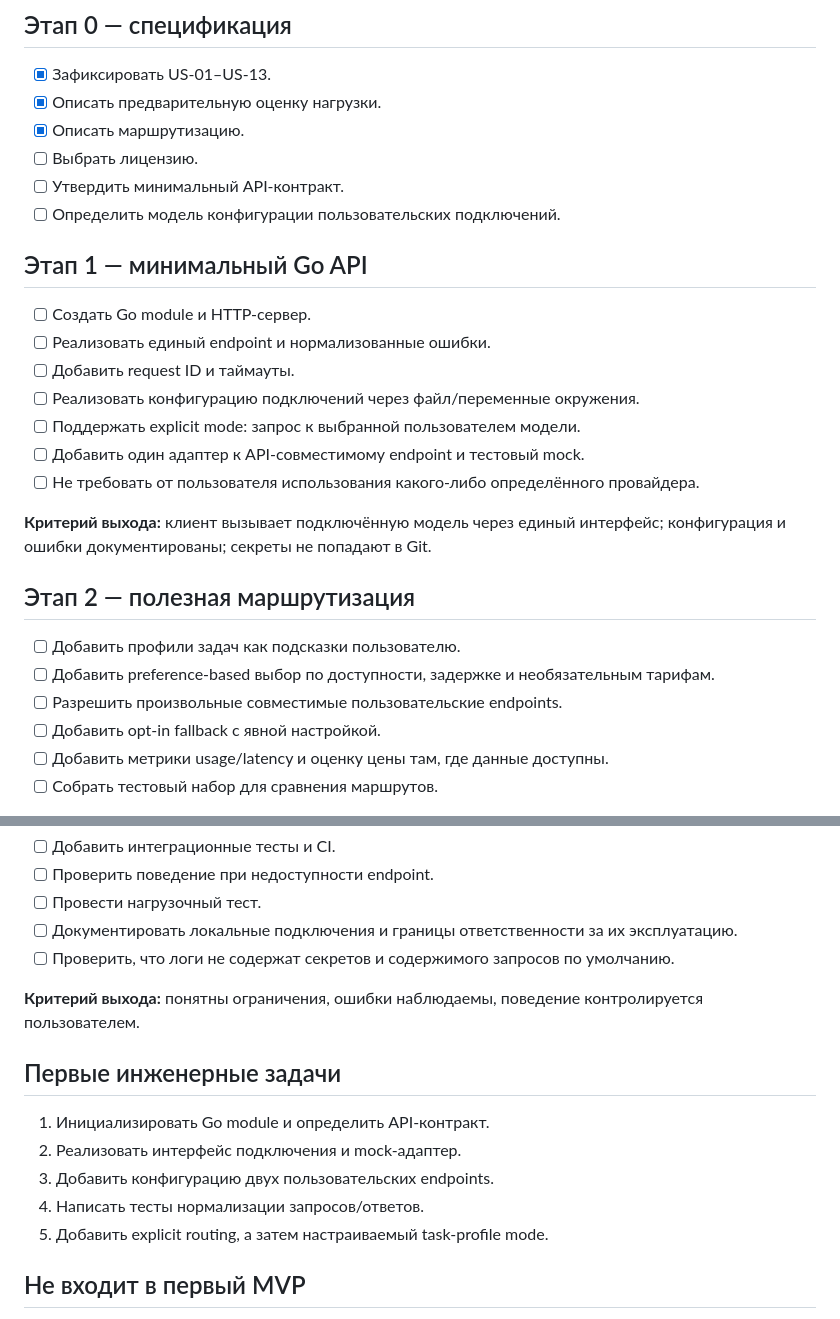
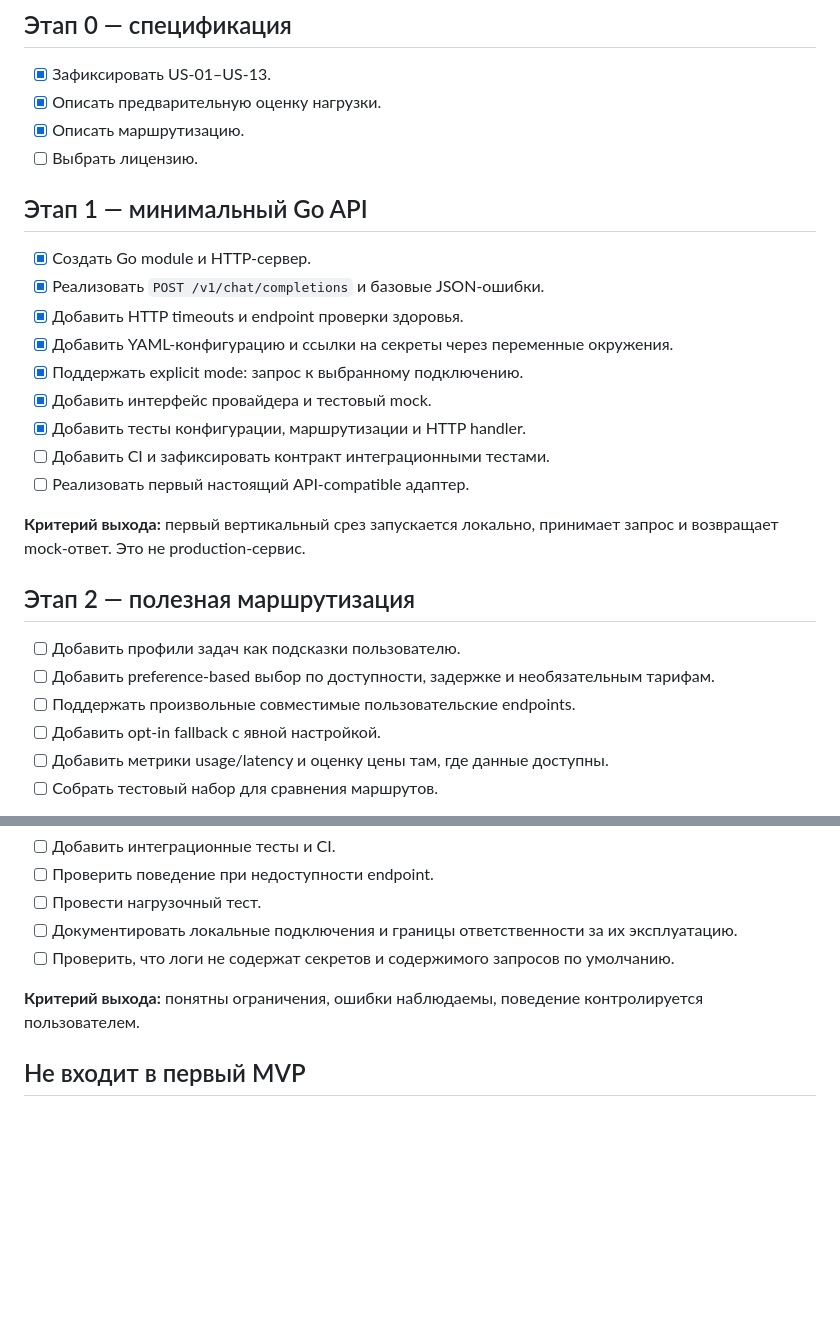
Before and after one commit to therxl/ru-llm-router, a Markdown page: docs/roadmap.md, 2 parts joined by grey strips. GitHub-like rendering; blank space fills up the shorter version.

Commit message:
Mark initial Go mock MVP milestones complete

```diff
--- a/docs/roadmap.md
+++ b/docs/roadmap.md
@@ -5,24 +5,24 @@
 - [x] Описать предварительную оценку нагрузки.
 - [x] Описать маршрутизацию.
 - [ ] Выбрать лицензию.
-- [ ] Утвердить минимальный API-контракт.
-- [ ] Определить модель конфигурации пользовательских подключений.
 
 ## Этап 1 — минимальный Go API
-- [ ] Создать Go module и HTTP-сервер.
-- [ ] Реализовать единый endpoint и нормализованные ошибки.
-- [ ] Добавить request ID и таймауты.
-- [ ] Реализовать конфигурацию подключений через файл/переменные окружения.
-- [ ] Поддержать explicit mode: запрос к выбранной пользователем модели.
-- [ ] Добавить один адаптер к API-совместимому endpoint и тестовый mock.
-- [ ] Не требовать от пользователя использования какого-либо определённого провайдера.
+- [x] Создать Go module и HTTP-сервер.
+- [x] Реализовать `POST /v1/chat/completions` и базовые JSON-ошибки.
+- [x] Добавить HTTP timeouts и endpoint проверки здоровья.
+- [x] Добавить YAML-конфигурацию и ссылки на секреты через переменные окружения.
+- [x] Поддержать explicit mode: запрос к выбранному подключению.
+- [x] Добавить интерфейс провайдера и тестовый mock.
+- [x] Добавить тесты конфигурации, маршрутизации и HTTP handler.
+- [ ] Добавить CI и зафиксировать контракт интеграционными тестами.
+- [ ] Реализовать первый настоящий API-compatible адаптер.
 
-**Критерий выхода:** клиент вызывает подключённую модель через единый интерфейс; конфигурация и ошибки документированы; секреты не попадают в Git.
+**Критерий выхода:** первый вертикальный срез запускается локально, принимает запрос и возвращает mock-ответ. Это не production-сервис.
 
 ## Этап 2 — полезная маршрутизация
 - [ ] Добавить профили задач как подсказки пользователю.
 - [ ] Добавить preference-based выбор по доступности, задержке и необязательным тарифам.
-- [ ] Разрешить произвольные совместимые пользовательские endpoints.
+- [ ] Поддержать произвольные совместимые пользовательские endpoints.
 - [ ] Добавить opt-in fallback с явной настройкой.
 - [ ] Добавить метрики usage/latency и оценку цены там, где данные доступны.
 - [ ] Собрать тестовый набор для сравнения маршрутов.
@@ -38,13 +38,6 @@
 
 **Критерий выхода:** понятны ограничения, ошибки наблюдаемы, поведение контролируется пользователем.
 
-## Первые инженерные задачи
-1. Инициализировать Go module и определить API-контракт.
-2. Реализовать интерфейс подключения и mock-адаптер.
-3. Добавить конфигурацию двух пользовательских endpoints.
-4. Написать тесты нормализации запросов/ответов.
-5. Добавить explicit routing, а затем настраиваемый task-profile mode.
-
 ## Не входит в первый MVP
 - Хостинг или загрузка весов локальных моделей.
 - Централизованная оплата вычислений за пользователя.
```
